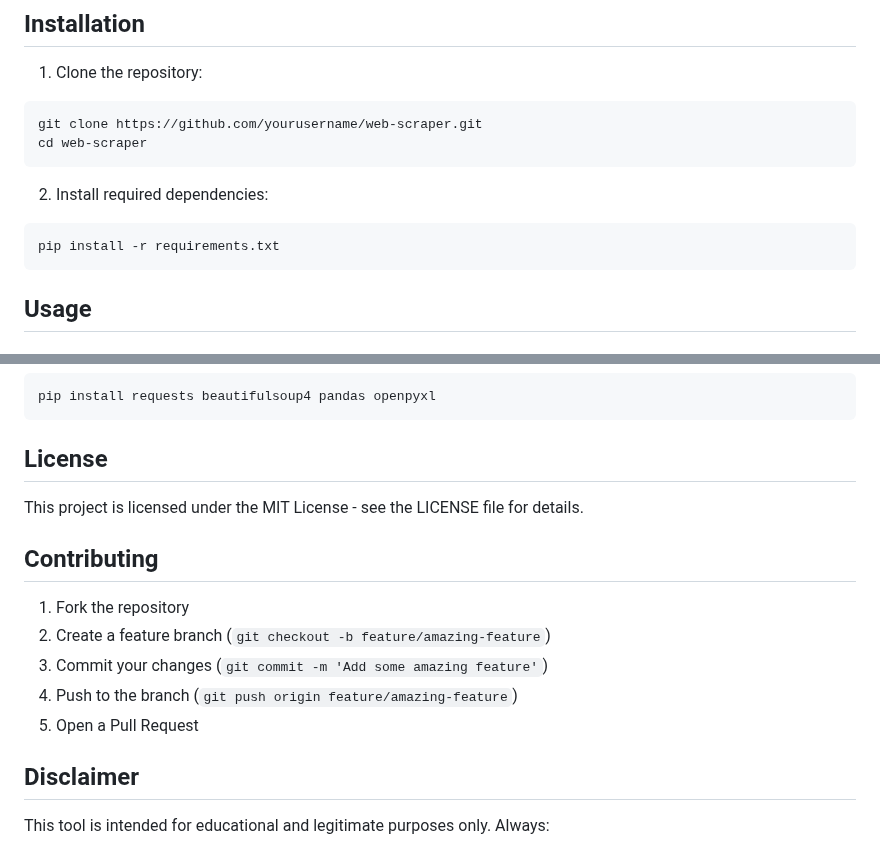
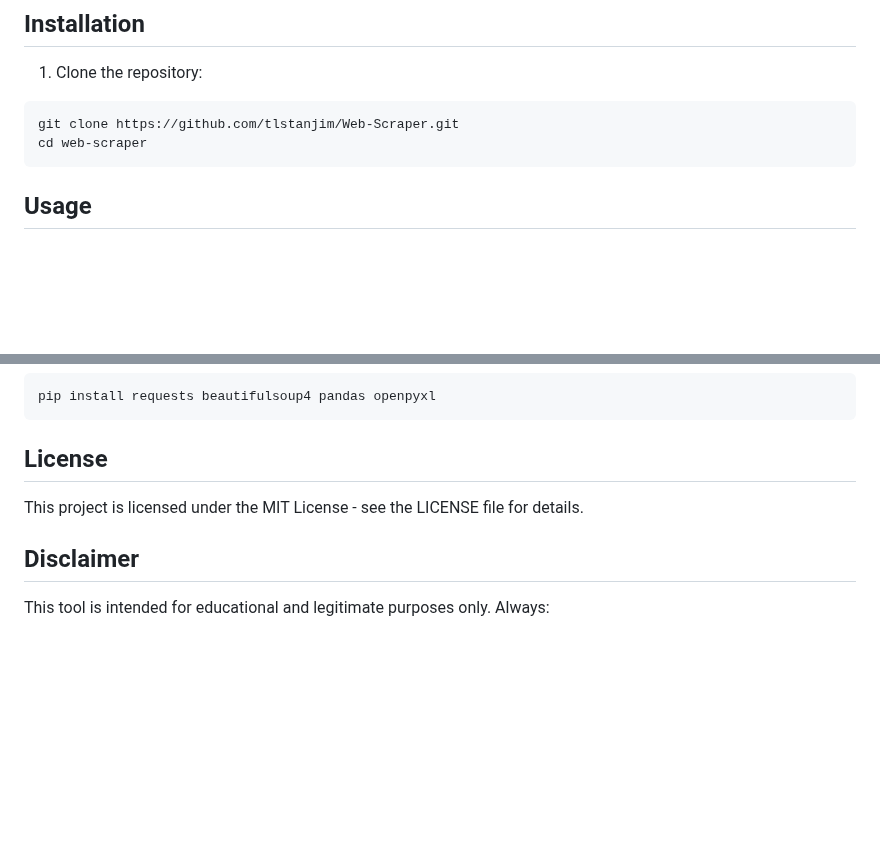
Before and after one commit to tlstanjim/Web-Scraper, a Markdown page: README.md, 2 parts joined by grey strips. Rendered like a GitHub page; blank space fills up the shorter version.

````diff
--- a/README.md
+++ b/README.md
@@ -17,13 +17,8 @@ A powerful and configurable web scraping tool built with Python that can extract
 
 1. Clone the repository:
 ```bash
-git clone https://github.com/yourusername/web-scraper.git
+git clone https://github.com/tlstanjim/Web-Scraper.git
 cd web-scraper
-```
-
-2. Install required dependencies:
-```bash
-pip install -r requirements.txt
 ```
 
 ## Usage
@@ -149,14 +144,6 @@ pip install requests beautifulsoup4 pandas openpyxl
 
 This project is licensed under the MIT License - see the LICENSE file for details.
 
-## Contributing
-
-1. Fork the repository
-2. Create a feature branch (`git checkout -b feature/amazing-feature`)
-3. Commit your changes (`git commit -m 'Add some amazing feature'`)
-4. Push to the branch (`git push origin feature/amazing-feature`)
-5. Open a Pull Request
-
 ## Disclaimer
 
 This tool is intended for educational and legitimate purposes only. Always:
````
